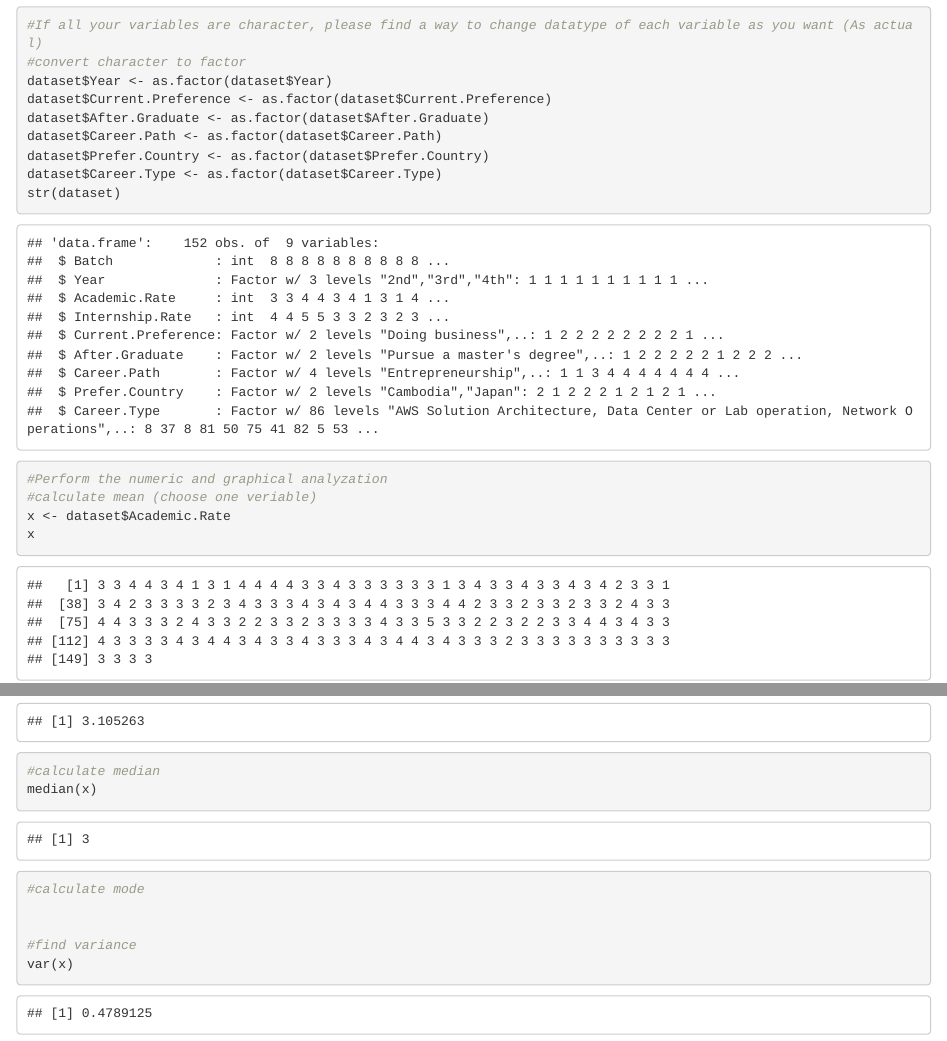
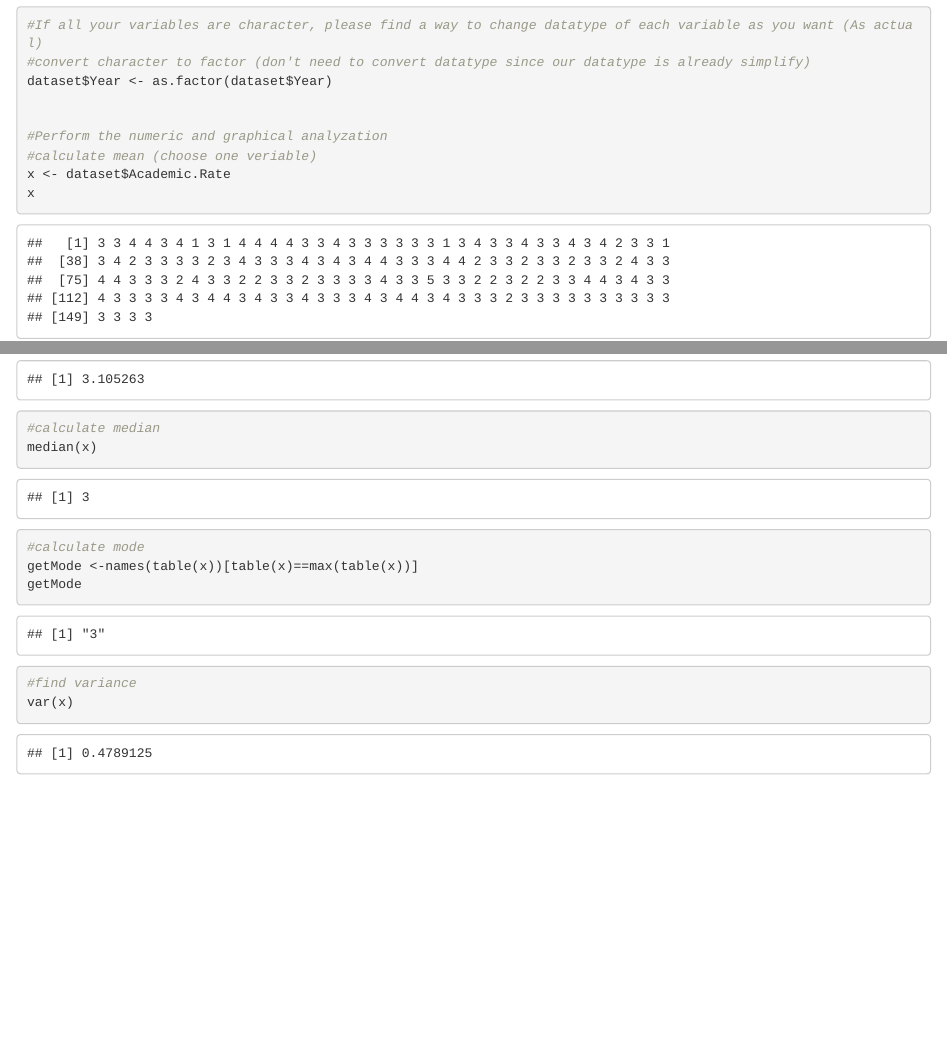
Before and after one commit to DaroDalya/Data_science, an R Markdown document (Task_4/Rprogram_task4(EDA process).Rmd): the page in a window 1100 px wide, from 15650 px down, and a second part further down, joined at a grey line. Rendered offline with R 4.5, knitr and Pandoc, with nearby package versions.

Commit message:
EDA process exercise update

```diff
--- a/Task_4/Rprogram_task4(EDA process).Rmd
+++ b/Task_4/Rprogram_task4(EDA process).Rmd
@@ -43,14 +43,9 @@ check
 str(dataset)
 
 #If all your variables are character, please find a way to change datatype of each variable as you want (As actual)
-#convert character to factor
+#convert character to factor (don't need to convert datatype since our datatype is already simplify)
 dataset$Year <- as.factor(dataset$Year)
-dataset$Current.Preference <- as.factor(dataset$Current.Preference)
-dataset$After.Graduate <- as.factor(dataset$After.Graduate)
-dataset$Career.Path <- as.factor(dataset$Career.Path)
-dataset$Prefer.Country <- as.factor(dataset$Prefer.Country)
-dataset$Career.Type <- as.factor(dataset$Career.Type)
-str(dataset)
+
 
 #Perform the numeric and graphical analyzation
 #calculate mean (choose one veriable)
@@ -62,7 +57,8 @@ mean(x)
 median(x)
 
 #calculate mode
-
+getMode <-names(table(x))[table(x)==max(table(x))]
+getMode
 
 #find variance
 var(x)
```
